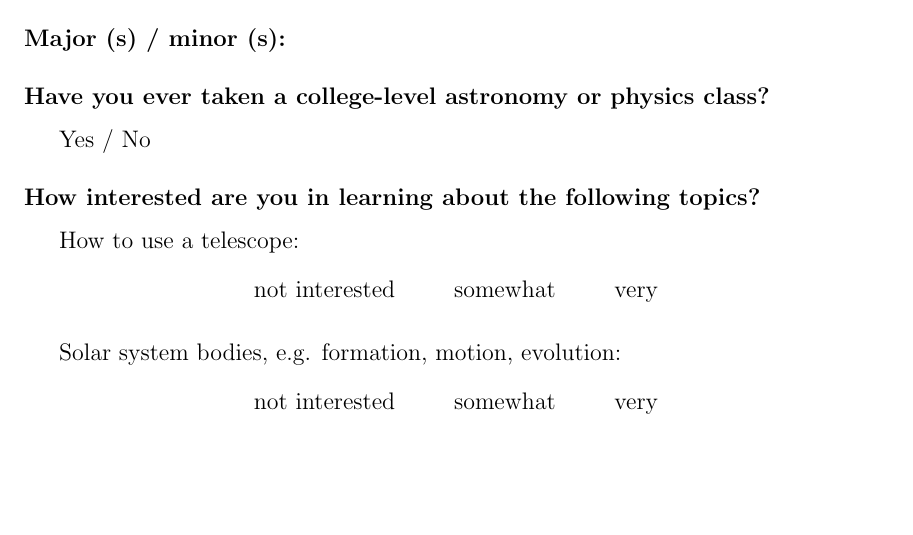
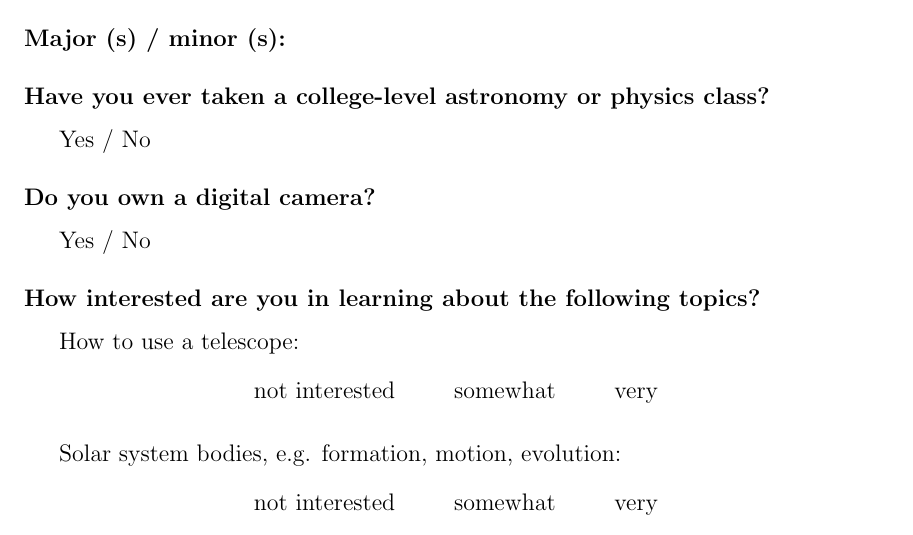
Before and after one commit to adrn/teaching, a LaTeX document (AstronomyLabs/Mass_of_the_Earth.tex): part of page 7 of 7, cut so that both start at the same text, the shorter picture padded with empty space. Compiled offline with pdfLaTeX.

Commit message:
ask about digital camera

```diff
--- a/AstronomyLabs/Mass_of_the_Earth.tex
+++ b/AstronomyLabs/Mass_of_the_Earth.tex
@@ -247,6 +247,12 @@ Either come up with your own Fermi problem and answer it (using similar reasonin
 Yes / No
 
 \vspace{0.2in}
+\noindent\textbf{Do you own a digital camera?}
+
+\vspace{0.1in}
+Yes / No
+
+\vspace{0.2in}
 \noindent\textbf{How interested are you in learning about the following topics?}
 
 \vspace{0.1in}
```
